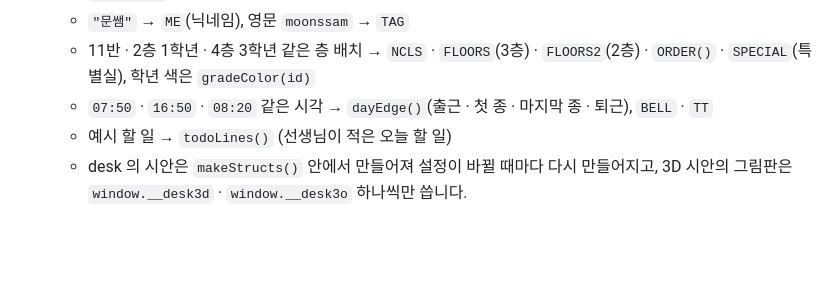
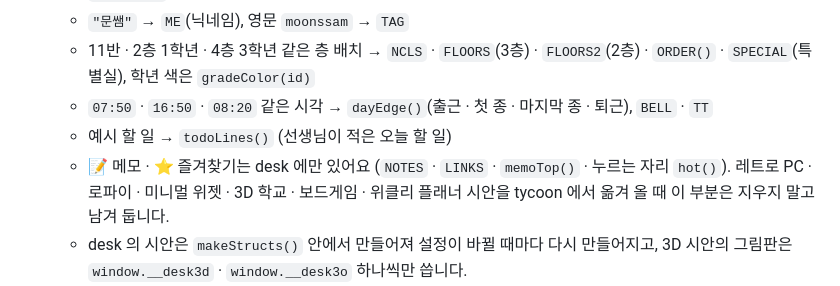
Before and after one commit to vaca-at/moontr, a Markdown page: AGENTS.md, the part around the change. Rendered like a GitHub page; blank space fills up the shorter version.

Commit message:
작업 규칙: 메모 · 즐겨찾기는 교무실 타이쿤에만 — tycoon 시안을 옮겨 올 때 NOTES · LINKS · memoTop · hot 부분은 남겨 두기
Co-Authored-By: Claude Opus 5.5 <noreply@anthropic.com>

```diff
--- a/AGENTS.md
+++ b/AGENTS.md
@@ -39,6 +39,7 @@
   - 11반 · 2층 1학년 · 4층 3학년 같은 층 배치 → `NCLS` · `FLOORS`(3층) · `FLOORS2`(2층) · `ORDER()` · `SPECIAL`(특별실), 학년 색은 `gradeColor(id)`
   - `07:50` · `16:50` · `08:20` 같은 시각 → `dayEdge()`(출근 · 첫 종 · 마지막 종 · 퇴근), `BELL` · `TT`
   - 예시 할 일 → `todoLines()` (선생님이 적은 오늘 할 일)
+  - 📝 메모 · ⭐ 즐겨찾기는 desk 에만 있어요 (`NOTES` · `LINKS` · `memoTop()` · 누르는 자리 `hot()`). 레트로 PC · 로파이 · 미니멀 위젯 · 3D 학교 · 보드게임 · 위클리 플래너 시안을 tycoon 에서 옮겨 올 때 이 부분은 지우지 말고 남겨 둡니다.
   - desk 의 시안은 `makeStructs()` 안에서 만들어져 설정이 바뀔 때마다 다시 만들어지고, 3D 시안의 그림판은 `window.__desk3d` · `window.__desk3o` 하나씩만 씁니다.
 - 두 파일을 다른 에이전트(세션)가 동시에 고칠 수 있으니, 고치기 전에 `git pull`, 남이 고치던 파일은 건드리지 않고 고친 커밋 번호를 알려 줍니다.
 
```
